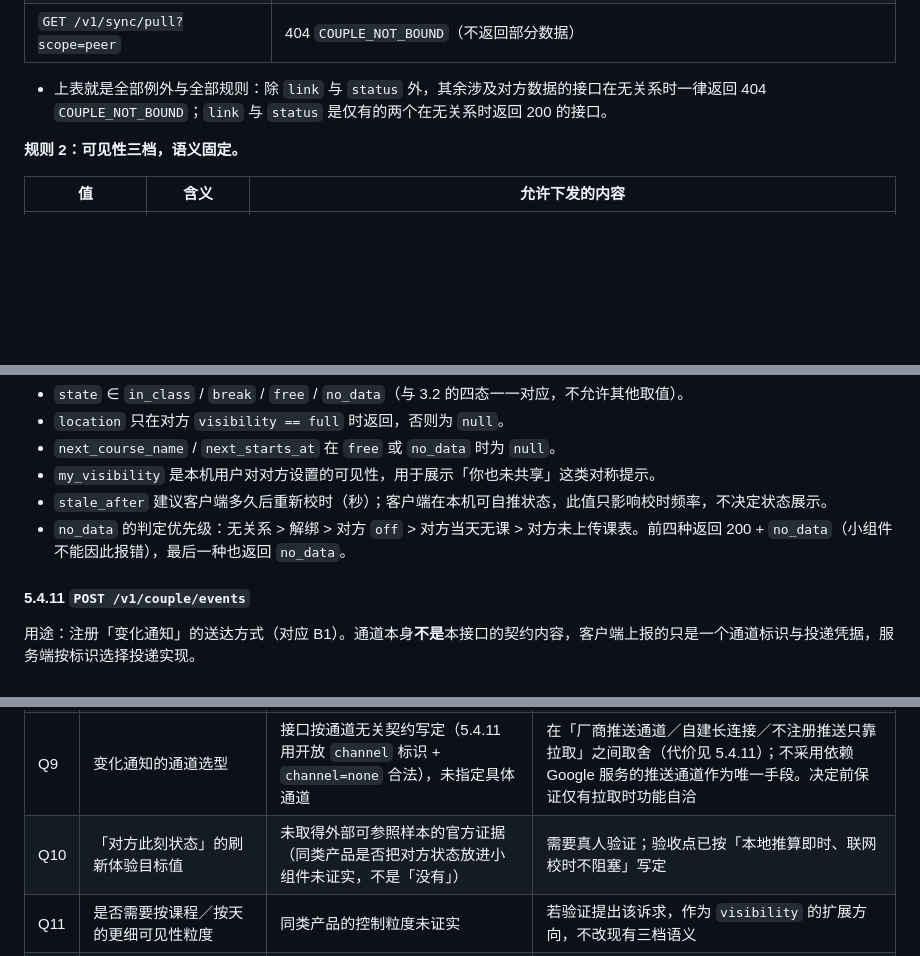
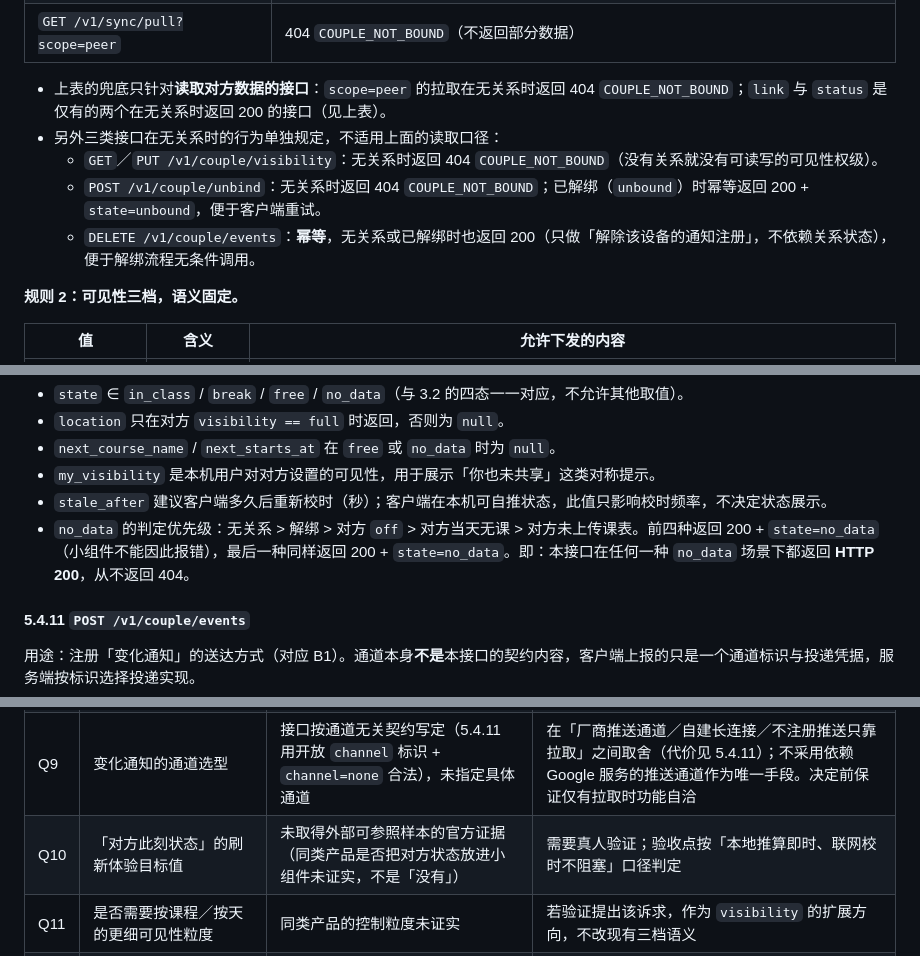
Before and after one commit to Guzheng3/qhkb, a Markdown page: docs/plan/product-plan.md, 3 parts joined by grey strips. GitHub-like rendering; blank space fills up the shorter version.

Commit message:
docs: 收窄无关系兜底口径并补齐 visibility/unbind/events 的无关系行为，写全 no_data 返回码

```diff
--- a/docs/plan/product-plan.md
+++ b/docs/plan/product-plan.md
@@ -450,7 +450,11 @@ Dart 侧：算出今日课程 / 对方状态 最新快照
 | `GET /v1/couple/status` | 200 + `state=no_data`（**不报 404**，避免小组件走异常分支，见 5.4.10） |
 | `GET /v1/sync/pull?scope=peer` | 404 `COUPLE_NOT_BOUND`（不返回部分数据） |
 
-- 上表就是全部例外与全部规则：除 `link` 与 `status` 外，其余涉及对方数据的接口在无关系时一律返回 404 `COUPLE_NOT_BOUND`；`link` 与 `status` 是仅有的两个在无关系时返回 200 的接口。
+- 上表的兜底只针对**读取对方数据的接口**：`scope=peer` 的拉取在无关系时返回 404 `COUPLE_NOT_BOUND`；`link` 与 `status` 是仅有的两个在无关系时返回 200 的接口（见上表）。
+- 另外三类接口在无关系时的行为单独规定，不适用上面的读取口径：
+  - `GET`／`PUT /v1/couple/visibility`：无关系时返回 404 `COUPLE_NOT_BOUND`（没有关系就没有可读写的可见性权级）。
+  - `POST /v1/couple/unbind`：无关系时返回 404 `COUPLE_NOT_BOUND`；已解绑（`unbound`）时幂等返回 200 + `state=unbound`，便于客户端重试。
+  - `DELETE /v1/couple/events`：**幂等**，无关系或已解绑时也返回 200（只做「解除该设备的通知注册」，不依赖关系状态），便于解绑流程无条件调用。
 
 **规则 2：可见性三档，语义固定。**
 
@@ -649,7 +653,7 @@ Dart 侧：算出今日课程 / 对方状态 最新快照
 - `next_course_name` / `next_starts_at` 在 `free` 或 `no_data` 时为 `null`。
 - `my_visibility` 是本机用户对对方设置的可见性，用于展示「你也未共享」这类对称提示。
 - `stale_after` 建议客户端多久后重新校时（秒）；客户端在本机可自推状态，此值只影响校时频率，不决定状态展示。
-- `no_data` 的判定优先级：无关系 > 解绑 > 对方 `off` > 对方当天无课 > 对方未上传课表。前四种返回 200 + `no_data`（小组件不能因此报错），最后一种也返回 `no_data`。
+- `no_data` 的判定优先级：无关系 > 解绑 > 对方 `off` > 对方当天无课 > 对方未上传课表。前四种返回 200 + `state=no_data`（小组件不能因此报错），最后一种同样返回 200 + `state=no_data`。即：本接口在任何一种 `no_data` 场景下都返回 **HTTP 200**，从不返回 404。
 
 #### 5.4.11 `POST /v1/couple/events`
 
@@ -987,7 +991,7 @@ Dart 侧：算出今日课程 / 对方状态 最新快照
 | Q7 | 系统定位的可用性边界与城市名是否值得做 | 未证实：不同 ROM 的 provider 组合、`Geocoder` 在无 GMS／国产 ROM 上的可用性均无取证 | 真机覆盖主流 ROM 后确认 provider 与 `Geocoder` 的可用性；据此决定「是否显示城市名」（best-effort 增强，不作验收点）以及是否需要在服务端做逆地理编码代理（Key 只放服务端，见 7.5） |
 | Q8 | `targetSdk` / `compileSdk` 的最终取值 | 以同类公开项目为参照，官方兼容性依据缺失 | 补齐官方依据后锁定 |
 | Q9 | 变化通知的通道选型 | 接口按通道无关契约写定（5.4.11 用开放 `channel` 标识 + `channel=none` 合法），未指定具体通道 | 在「厂商推送通道／自建长连接／不注册推送只靠拉取」之间取舍（代价见 5.4.11）；不采用依赖 Google 服务的推送通道作为唯一手段。决定前保证仅有拉取时功能自洽 |
-| Q10 | 「对方此刻状态」的刷新体验目标值 | 未取得外部可参照样本的官方证据（同类产品是否把对方状态放进小组件未证实，不是「没有」） | 需要真人验证；验收点已按「本地推算即时、联网校时不阻塞」写定 |
+| Q10 | 「对方此刻状态」的刷新体验目标值 | 未取得外部可参照样本的官方证据（同类产品是否把对方状态放进小组件未证实，不是「没有」） | 需要真人验证；验收点按「本地推算即时、联网校时不阻塞」口径判定 |
 | Q11 | 是否需要按课程／按天的更细可见性粒度 | 同类产品的控制粒度未证实 | 若验证提出该诉求，作为 `visibility` 的扩展方向，不改现有三档语义 |
 | Q12 | 通知渠道行为、前台服务后台限制、Doze／省电白名单等条目 | 未证实（`developer.android.com` 取证失败） | 补齐 Android 官方依据后，确定常驻提醒与后台拉取的可用边界；当前按 4.7／5.10 的保守假设实现 |
 
```
